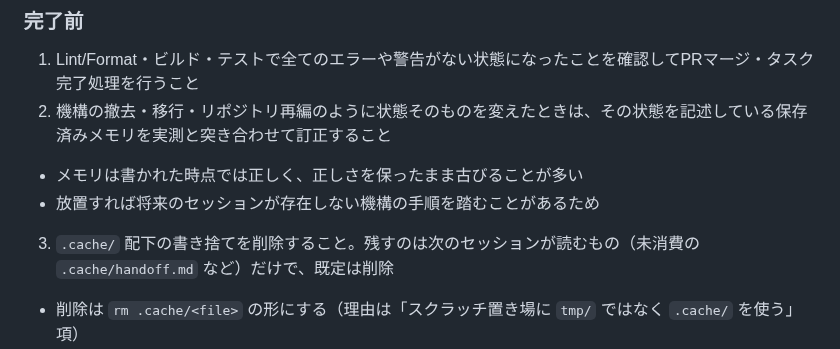
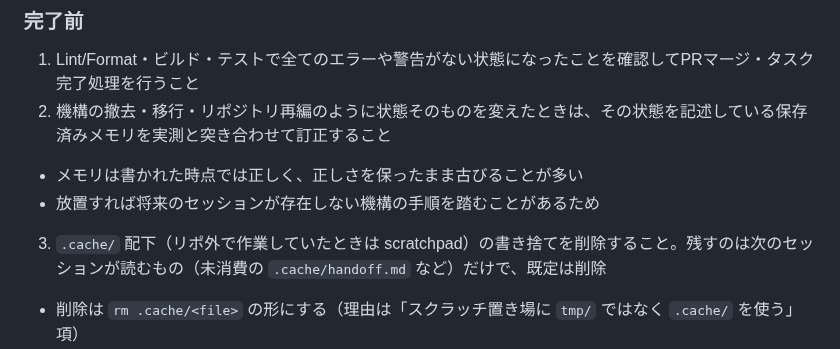
Before and after one commit to hidari/dotfiles, a Markdown page: home/.claude/CLAUDE.md, the part around the change. Drawn GitHub-style.

```diff
--- a/home/.claude/CLAUDE.md
+++ b/home/.claude/CLAUDE.md
@@ -324,7 +324,7 @@
 2. 機構の撤去・移行・リポジトリ再編のように状態そのものを変えたときは、その状態を記述している保存済みメモリを実測と突き合わせて訂正すること
   - メモリは書かれた時点では正しく、正しさを保ったまま古びることが多い
   - 放置すれば将来のセッションが存在しない機構の手順を踏むことがあるため
-3. `.cache/` 配下の書き捨てを削除すること。残すのは次のセッションが読むもの（未消費の `.cache/handoff.md` など）だけで、既定は削除
+3. `.cache/` 配下（リポ外で作業していたときは scratchpad）の書き捨てを削除すること。残すのは次のセッションが読むもの（未消費の `.cache/handoff.md` など）だけで、既定は削除
   - 削除は `rm .cache/<file>` の形にする（理由は「スクラッチ置き場に `tmp/` ではなく `.cache/` を使う」項）
   - 追跡下の適切なディレクトリへ移すものは先に全文を読むこと（「未読のファイルを追跡下へ入れるとき」項）。移した先で不要になったら削除する
   - 放置すると次のセッションが古いスクラッチを生きた文脈と誤読する。`.cache/` は ignore されるので放置しても誰も気づかない
```
Also changed, not shown: CLAUDE.md (+1 -7 lines).
